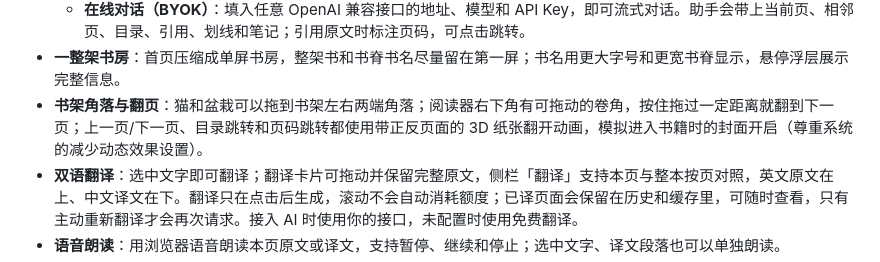
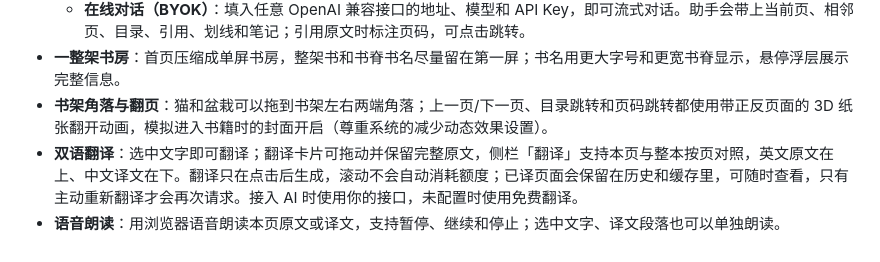
Before and after one commit to bobostudioPro/PageCat, a Markdown page: README.md, the part around the change. Drawn GitHub-style.

```diff
--- a/README.md
+++ b/README.md
@@ -39,7 +39,7 @@ PageCat 是一个**完全运行在浏览器里**的 PDF 阅读空间。它没有
   - **本地速读（无需密钥）**：抽取摘要、找关键词、按关键词找原文、生成思考题；不调用大模型，明确标注。
   - **在线对话（BYOK）**：填入任意 OpenAI 兼容接口的地址、模型和 API Key，即可流式对话。助手会带上当前页、相邻页、目录、引用、划线和笔记；引用原文时标注页码，可点击跳转。
 - **一整架书房**：首页压缩成单屏书房，整架书和书脊书名尽量留在第一屏；书名用更大字号和更宽书脊显示，悬停浮层展示完整信息。
-- **书架角落与翻页**：猫和盆栽可以拖到书架左右两端角落；阅读器右下角有可拖动的卷角，按住拖过一定距离就翻到下一页；上一页/下一页、目录跳转和页码跳转都使用带正反页面的 3D 纸张翻开动画，模拟进入书籍时的封面开启（尊重系统的减少动态效果设置）。
+- **书架角落与翻页**：猫和盆栽可以拖到书架左右两端角落；上一页/下一页、目录跳转和页码跳转都使用带正反页面的 3D 纸张翻开动画，模拟进入书籍时的封面开启（尊重系统的减少动态效果设置）。
 - **双语翻译**：选中文字即可翻译；翻译卡片可拖动并保留完整原文，侧栏「翻译」支持本页与整本按页对照，英文原文在上、中文译文在下。翻译只在点击后生成，滚动不会自动消耗额度；已译页面会保留在历史和缓存里，可随时查看，只有主动重新翻译才会再次请求。接入 AI 时使用你的接口，未配置时使用免费翻译。
 - **语音朗读**：用浏览器语音朗读本页原文或译文，支持暂停、继续和停止；选中文字、译文段落也可以单独朗读。
 - **阅读尺寸**：默认 120% 的舒适阅读大小；缩放只作用于 PDF，右侧 AI/翻译栏保持原大小，缩到 100% 可看到一整页。
```
Also changed, not shown: docs/screenshots/after-v17-reader.jpg (added), 4 other files.
